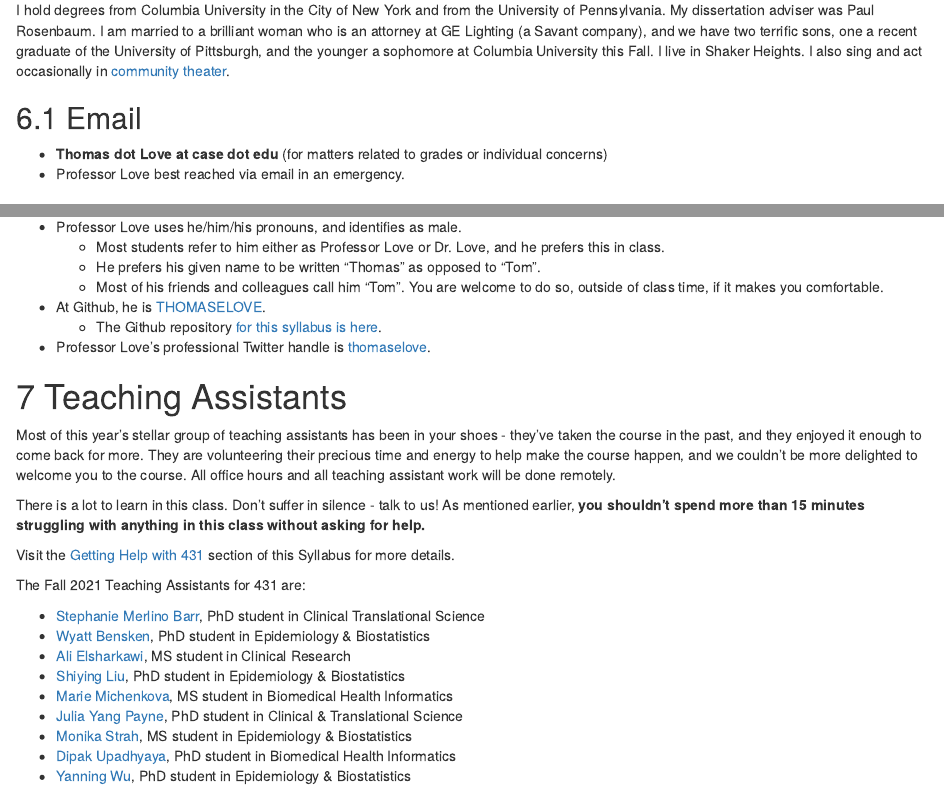
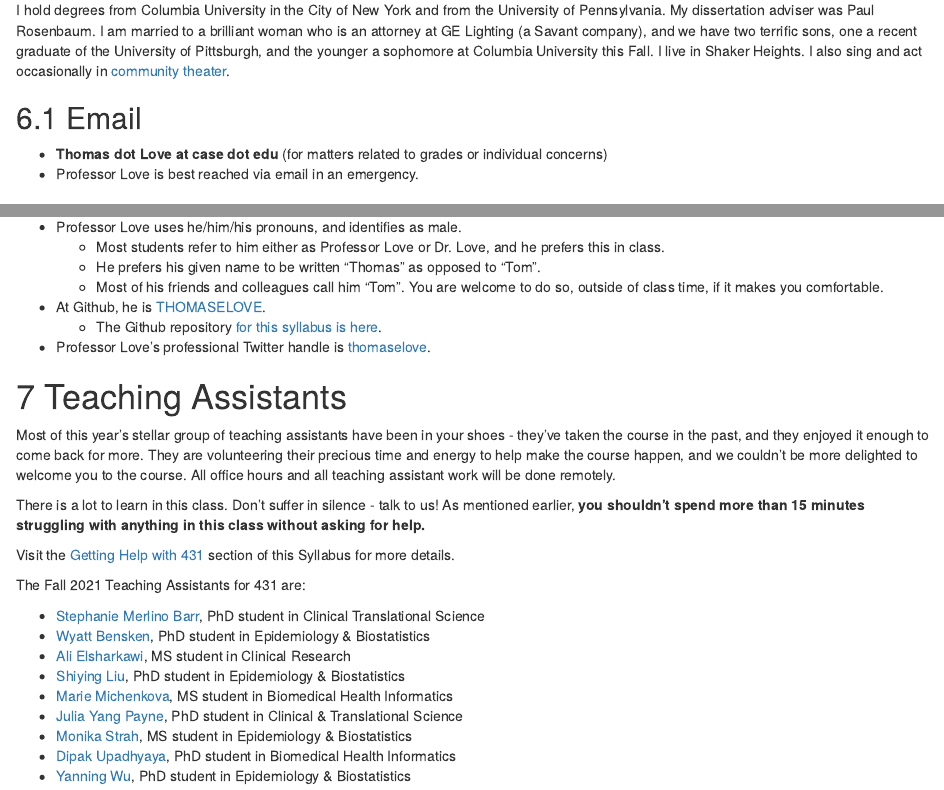
Before and after one commit to THOMASELOVE/431-2021-syllabus, an R Markdown document (index.Rmd): the page in a window 1100 px wide, from 7180 px down, and a second part further down, joined at a grey line. Rendered offline with R 4.5, knitr and Pandoc, with nearby package versions; drawn as R Markdown's standard HTML page in place of the format the file asks for.

Commit message:
Fixing typos.

```diff
--- a/index.Rmd
+++ b/index.Rmd
@@ -292,7 +292,7 @@ I hold degrees from Columbia University in the City of New York and from the Uni
 ## Email
 
 - **Thomas dot Love at case dot edu** (for matters related to grades or individual concerns)
-- Professor Love best reached via email in an emergency.
+- Professor Love is best reached via email in an emergency.
 
 ## Offices
 
@@ -315,7 +315,7 @@ Professor Love is available for the 10 minutes before and approximately 20 minut
 
 # Teaching Assistants
 
-Most of this year's stellar group of teaching assistants has been in your shoes - they've taken the course in the past, and they enjoyed it enough to come back for more. They are volunteering their precious time and energy to help make the course happen, and we couldn't be more delighted to welcome you to the course. All office hours and all teaching assistant work will be done remotely.
+Most of this year's stellar group of teaching assistants have been in your shoes - they've taken the course in the past, and they enjoyed it enough to come back for more. They are volunteering their precious time and energy to help make the course happen, and we couldn't be more delighted to welcome you to the course. All office hours and all teaching assistant work will be done remotely.
 
 There is a lot to learn in this class. Don't suffer in silence - talk to us! As mentioned earlier, **you shouldn't spend more than 15 minutes struggling with anything in this class without asking for help.**
 
```
Also changed, not shown: docs/search_index.json, 3 other files.
